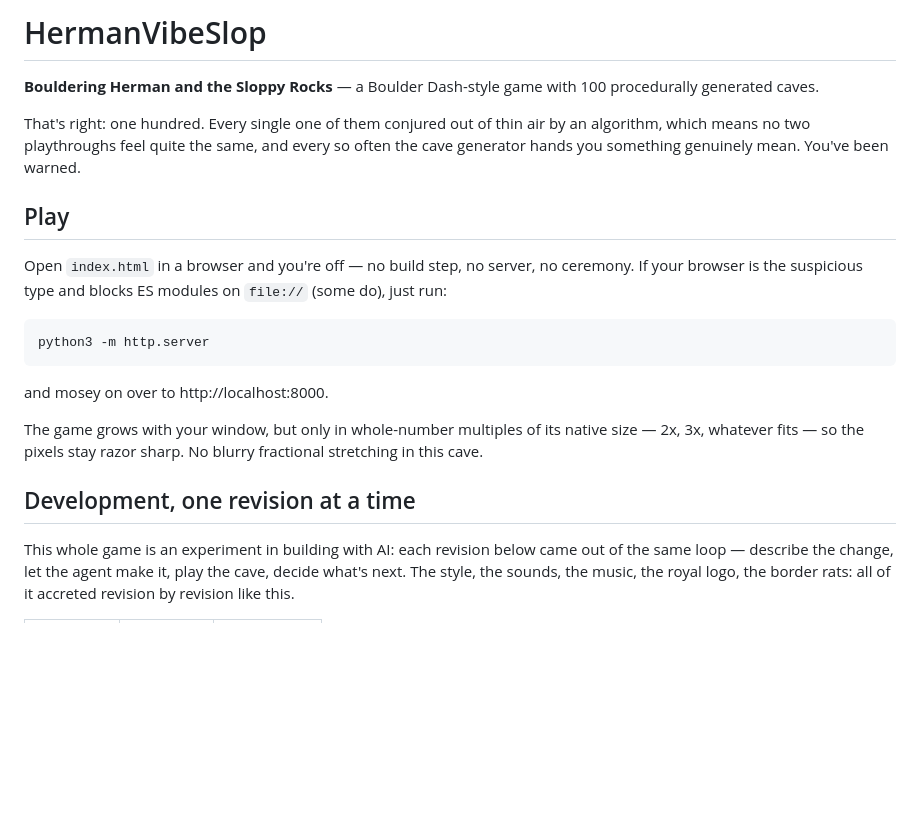
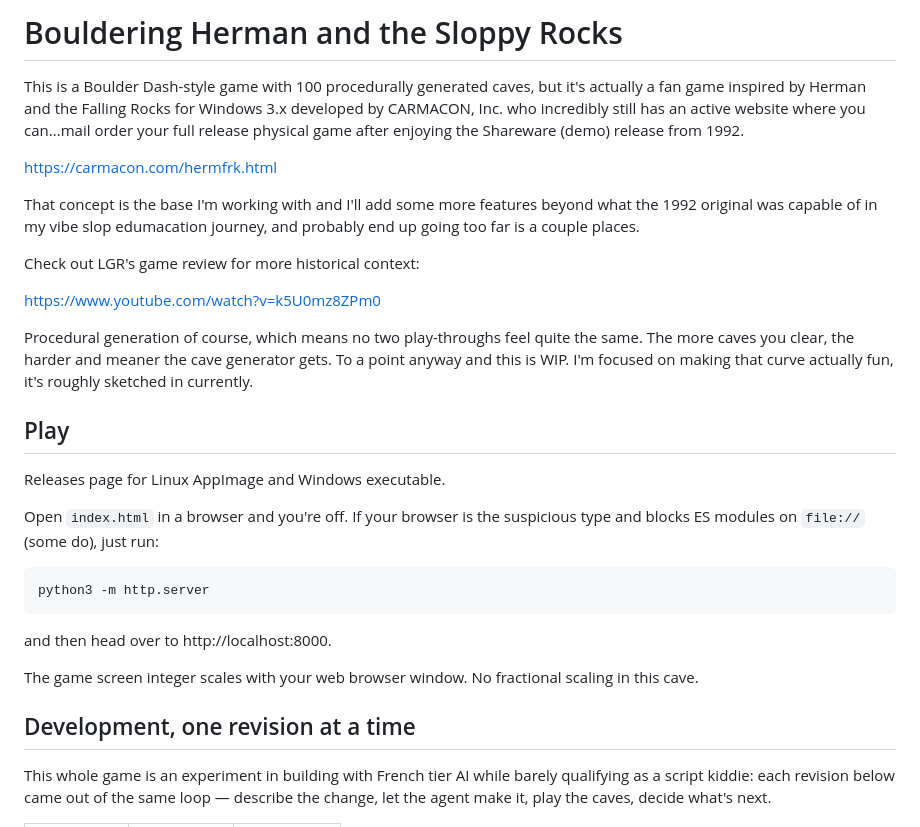
Before and after one commit to 64fanatic/BoulderingHerman, a Markdown page: README.md, the part around one of its changes. GitHub-like rendering; blank space fills up the shorter version.

````diff
--- a/README.md
+++ b/README.md
@@ -1,29 +1,35 @@
-# HermanVibeSlop
+# Bouldering Herman and the Sloppy Rocks
 
-**Bouldering Herman and the Sloppy Rocks** — a Boulder Dash-style game with 100 procedurally generated caves.
+This is a Boulder Dash-style game with 100 procedurally generated caves, but it's actually a fan game inspired by Herman and the Falling Rocks for Windows 3.x developed by CARMACON, Inc. who incredibly still has an active website where you can...mail order your full release physical game after enjoying the Shareware (demo) release from 1992.
 
-That's right: one hundred. Every single one of them conjured out of thin air by an algorithm, which means no two playthroughs feel quite the same, and every so often the cave generator hands you something genuinely mean. You've been warned.
+https://carmacon.com/hermfrk.html
+
+That concept is the base I'm working with and I'll add some more features beyond what the 1992 original was capable of in my vibe slop edumacation journey, and probably end up going too far is a couple places.
+
+Check out LGR's game review for more historical context:
+
+https://www.youtube.com/watch?v=k5U0mz8ZPm0
+
+Procedural generation of course, which means no two play-throughs feel quite the same. The more caves you clear, the harder and meaner the cave generator gets. To a point anyway and this is WIP. I'm focused on making that curve actually fun, it's roughly sketched in currently.
 
 ## Play
 
-Open `index.html` in a browser and you're off — no build step, no server, no ceremony. If your browser is the suspicious type and blocks ES modules on `file://` (some do), just run:
+Releases page for Linux AppImage and Windows executable.
+
+Open `index.html` in a browser and you're off. If your browser is the suspicious type and blocks ES modules on `file://` (some do), just run:
 
 ```
 python3 -m http.server
 ```
 
-and mosey on over to http://localhost:8000.
+and then head over to http://localhost:8000.
 
-The game grows with your window, but only in whole-number multiples of its native
-size — 2x, 3x, whatever fits — so the pixels stay razor sharp. No blurry
-fractional stretching in this cave.
+The game screen integer scales with your web browser window. No fractional scaling in this cave.
 
 ## Development, one revision at a time
 
-This whole game is an experiment in building with AI: each revision below came
-out of the same loop — describe the change, let the agent make it, play the
-cave, decide what's next. The style, the sounds, the music, the royal logo,
-the border rats: all of it accreted revision by revision like this.
+This whole game is an experiment in building with French tier AI while barely qualifying as a script kiddie: each revision below came
+out of the same loop — describe the change, let the agent make it, play the caves, decide what's next.
 
 <table>
   <tr>
````
Also changed, not shown: other parts of README.md (+14 -40 lines).
